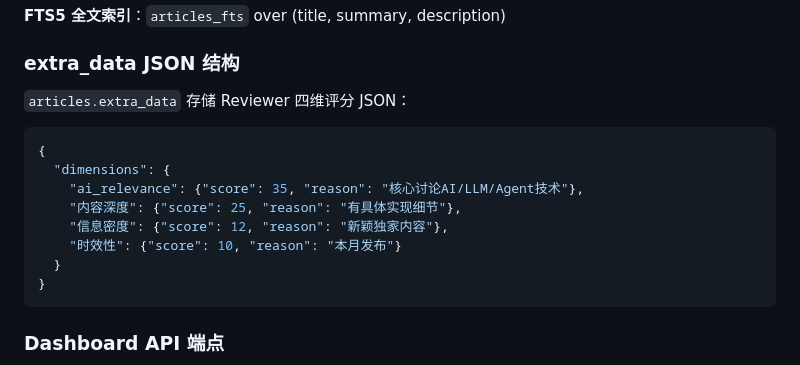
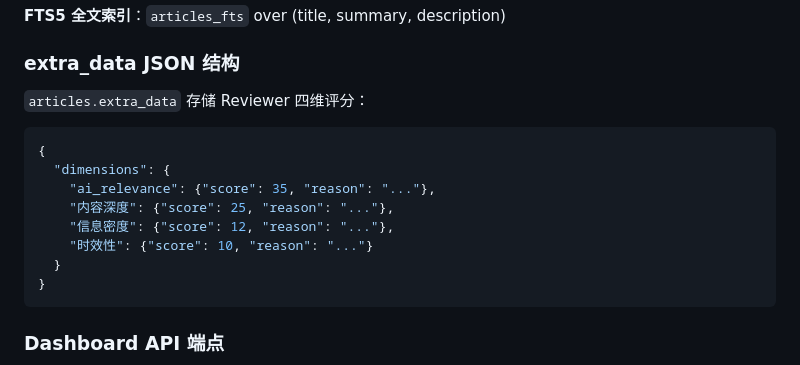
Before and after one commit to kangapp/ai-knowledge-base, a Markdown page: README.md, the part around the change. GitHub-like rendering.

Commit message:
docs: simplify extra_data JSON example in README

````diff
--- a/README.md
+++ b/README.md
@@ -257,15 +257,15 @@ ai-knowledge-base/
 
 ### extra_data JSON 结构
 
-`articles.extra_data` 存储 Reviewer 四维评分 JSON：
+`articles.extra_data` 存储 Reviewer 四维评分：
 
 ```json
 {
   "dimensions": {
-    "ai_relevance": {"score": 35, "reason": "核心讨论AI/LLM/Agent技术"},
-    "内容深度": {"score": 25, "reason": "有具体实现细节"},
-    "信息密度": {"score": 12, "reason": "新颖独家内容"},
-    "时效性": {"score": 10, "reason": "本月发布"}
+    "ai_relevance": {"score": 35, "reason": "..."},
+    "内容深度": {"score": 25, "reason": "..."},
+    "信息密度": {"score": 12, "reason": "..."},
+    "时效性": {"score": 10, "reason": "..."}
   }
 }
 ```
````
